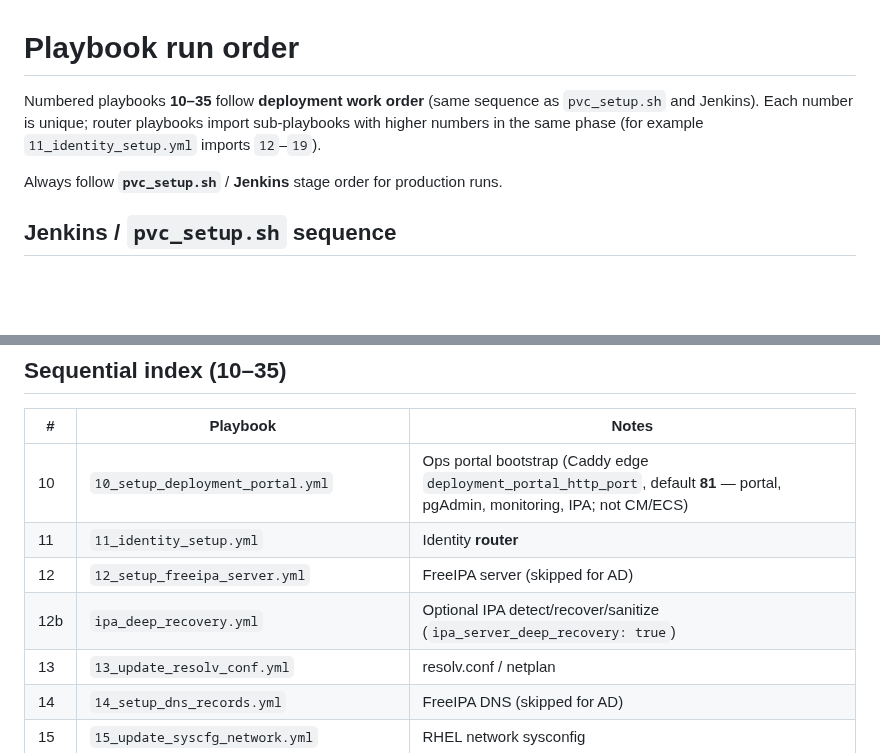
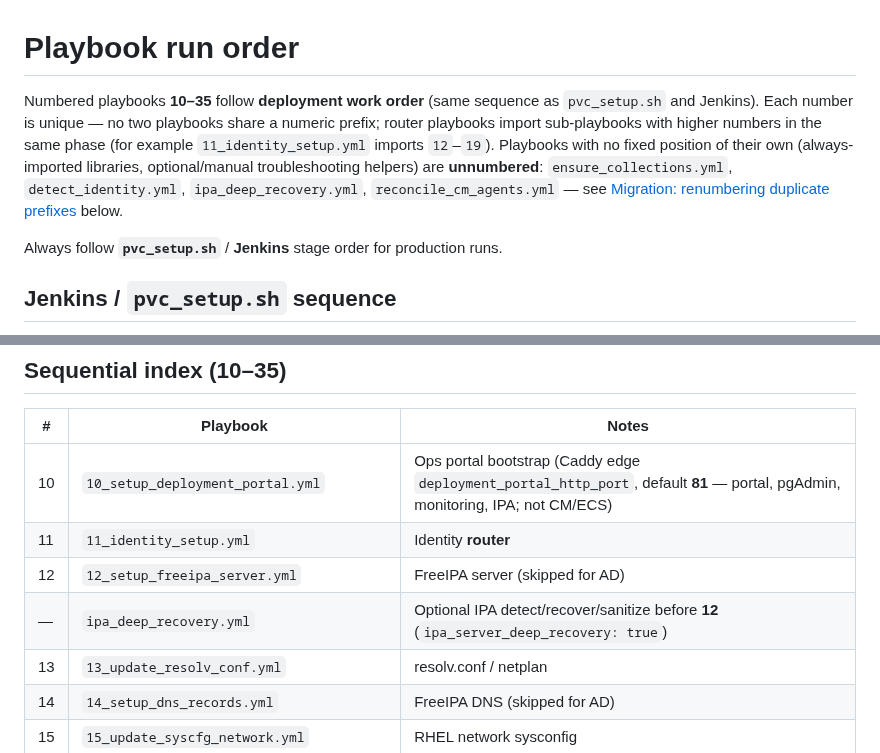
Before and after one commit to kuldeepsahu1105/cdp-onprem-automation, a Markdown page: ansible-playbooks/docs/RUN_ORDER.md, 2 parts joined by grey strips. Drawn GitHub-style; blank space fills up the shorter version.

```diff
--- a/ansible-playbooks/docs/RUN_ORDER.md
+++ b/ansible-playbooks/docs/RUN_ORDER.md
@@ -1,6 +1,6 @@
 # Playbook run order
 
-Numbered playbooks **10–35** follow **deployment work order** (same sequence as `pvc_setup.sh` and Jenkins). Each number is unique; router playbooks import sub-playbooks with higher numbers in the same phase (for example `11_identity_setup.yml` imports `12`–`19`).
+Numbered playbooks **10–35** follow **deployment work order** (same sequence as `pvc_setup.sh` and Jenkins). Each number is unique — no two playbooks share a numeric prefix; router playbooks import sub-playbooks with higher numbers in the same phase (for example `11_identity_setup.yml` imports `12`–`19`). Playbooks with no fixed position of their own (always-imported libraries, optional/manual troubleshooting helpers) are **unnumbered**: `ensure_collections.yml`, `detect_identity.yml`, `ipa_deep_recovery.yml`, `reconcile_cm_agents.yml` — see [Migration: renumbering duplicate prefixes](#migration-renumbering-duplicate-prefixes-2026-09) below.
 
 Always follow **`pvc_setup.sh`** / **Jenkins** stage order for production runs.
 
@@ -33,7 +33,7 @@ Always follow **`pvc_setup.sh`** / **Jenkins** stage order for production runs.
 | 10 | `10_setup_deployment_portal.yml` | Ops portal bootstrap (Caddy edge `deployment_portal_http_port`, default **81** — portal, pgAdmin, monitoring, IPA; not CM/ECS) |
 | 11 | `11_identity_setup.yml` | Identity **router** |
 | 12 | `12_setup_freeipa_server.yml` | FreeIPA server (skipped for AD) |
-| 12b | `ipa_deep_recovery.yml` | Optional IPA detect/recover/sanitize (`ipa_server_deep_recovery: true`) |
+| — | `ipa_deep_recovery.yml` | Optional IPA detect/recover/sanitize before **12** (`ipa_server_deep_recovery: true`) |
 | 13 | `13_update_resolv_conf.yml` | resolv.conf / netplan |
 | 14 | `14_setup_dns_records.yml` | FreeIPA DNS (skipped for AD) |
 | 15 | `15_update_syscfg_network.yml` | RHEL network sysconfig |
```
Also changed, not shown: other parts of ansible-playbooks/docs/RUN_ORDER.md (+20 -3 lines).
